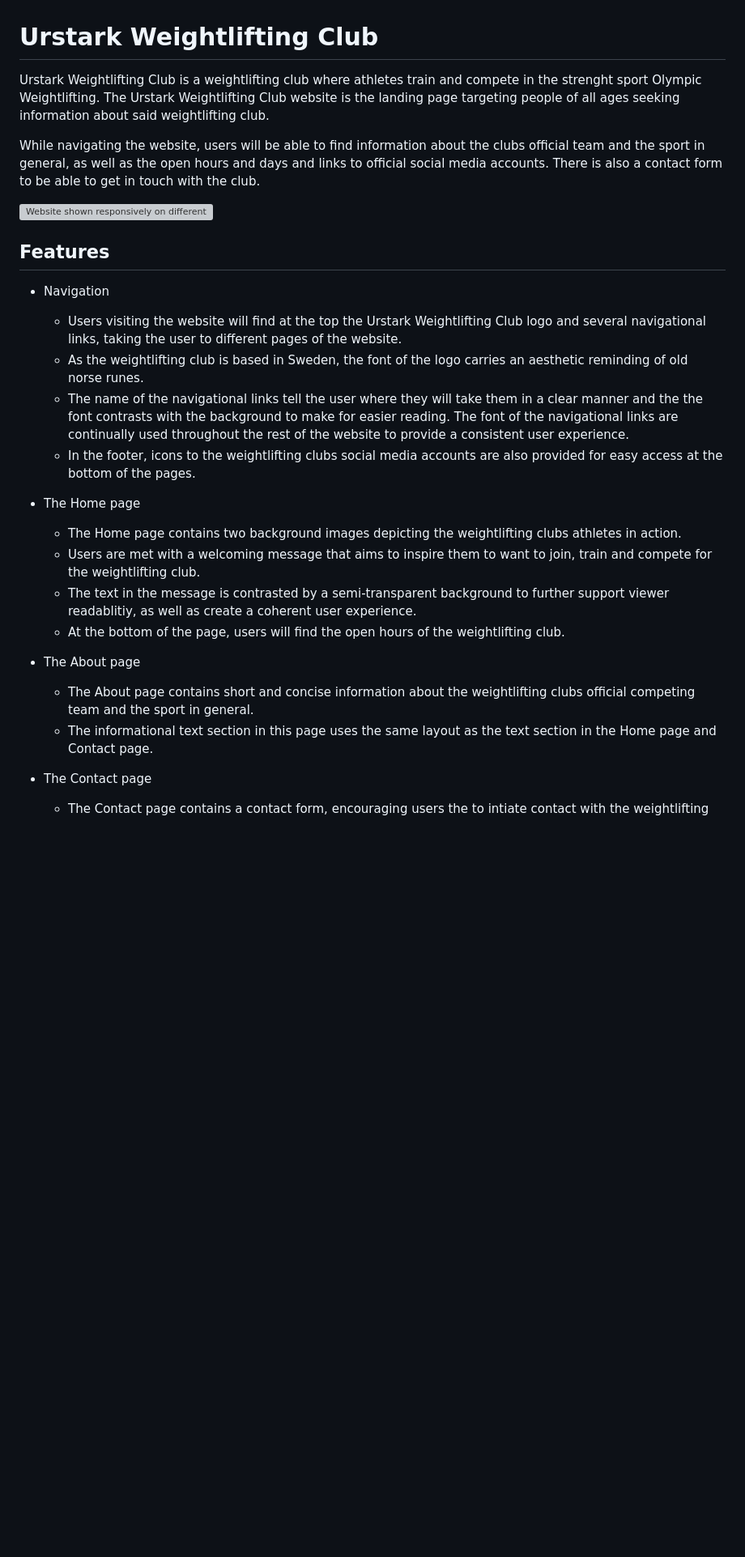
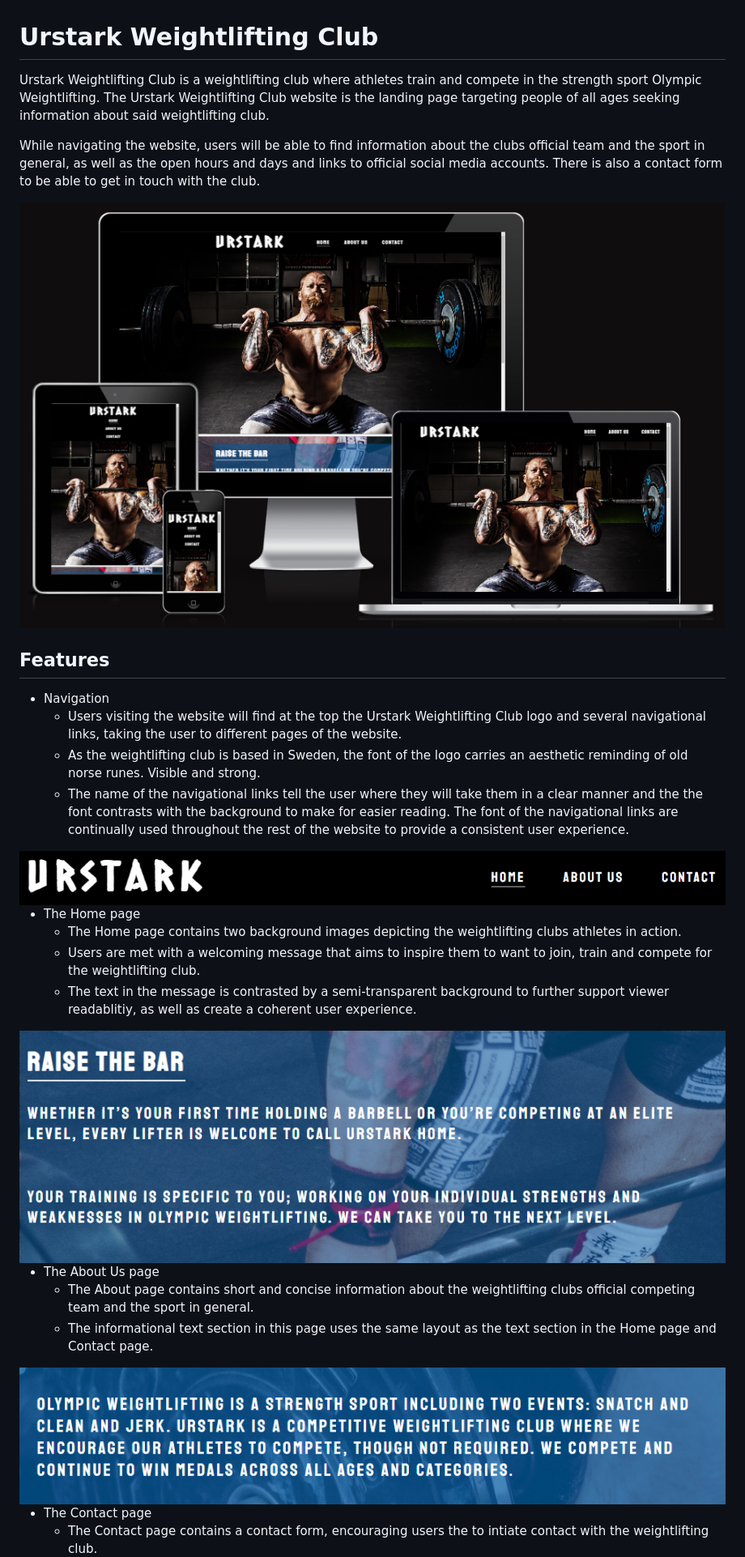
Before and after one commit to csilfverskiold/urstark-weightlifting-club, a Markdown page: README.md, the part around one of its changes. Shown at 81% size. GitHub-like rendering; pictures changed too: assets/images/urstark_about.png (added), assets/images/urstark_header.png (added), assets/images/urstark_welcome.png (added); blank space fills up the shorter version; grey boxes are pictures that could not be loaded.

```diff
--- a/README.md
+++ b/README.md
@@ -1,30 +1,32 @@
 # Urstark Weightlifting Club
 
-Urstark Weightlifting Club is a weightlifting club where athletes train and compete in the strenght sport Olympic Weightlifting. The Urstark Weightlifting Club website is the landing page targeting people of all ages seeking information about said weightlifting club.
+Urstark Weightlifting Club is a weightlifting club where athletes train and compete in the strength sport Olympic Weightlifting. The Urstark Weightlifting Club website is the landing page targeting people of all ages seeking information about said weightlifting club.
 
 While navigating the website, users will be able to find information about the clubs official team and the sport in general, as well as the open hours and days and links to official social media accounts. There is also a contact form to be able to get in touch with the club.
 
-<img src="assets/images/" alt="Website shown responsively on different devices">
+<img src="assets/images/urstark_responsive.png" alt="Website shown responsively on different devices">
 
 ## Features
 
 - Navigation
     - Users visiting the website will find at the top the Urstark Weightlifting Club logo and several navigational links, taking the user to different pages of the website.
-    - As the weightlifting club is based in Sweden, the font of the logo carries an aesthetic reminding of old norse runes.
+    - As the weightlifting club is based in Sweden, the font of the logo carries an aesthetic reminding of old norse runes. Visible and strong.
     - The name of the navigational links tell the user where they will take them in a clear manner and the the font contrasts with the background to make for easier reading. The font of the navigational links are continually used throughout the rest of the website to provide a consistent user experience.
-    - In the footer, icons to the weightlifting clubs social media accounts are also provided for easy access at the bottom of the pages.
 
+<img src="assets/images/urstark_header.png" alt="Website navigational links">
 
 - The Home page
     - The Home page contains two background images depicting the weightlifting clubs athletes in action.
     - Users are met with a welcoming message that aims to inspire them to want to join, train and compete for the weightlifting club.
     - The text in the message is contrasted by a semi-transparent background to further support viewer readablitiy, as well as create a coherent user experience.
-    - At the bottom of the page, users will find the open hours of the weightlifting club.
 
+<img src="assets/images/urstark_welcome.png" alt="Home welcome text">
 
-- The About page
+- The About Us page
     - The About page contains short and concise information about the weightlifting clubs official competing team and the sport in general.
     - The informational text section in this page uses the same layout as the text section in the Home page and Contact page.
 
+<img src="assets/images/urstark_about.png" alt="About weightlifting club text">
+
 - The Contact page
     - The Contact page contains a contact form, encouraging users the to intiate contact with the weightlifting club.
```
Also changed, not shown: other parts of README.md (+48 -11 lines), assets/images/urstark_form.png (added), assets/images/urstark_open_social.png (added), assets/images/urstark_validate_html.png (added), 3 other files.
